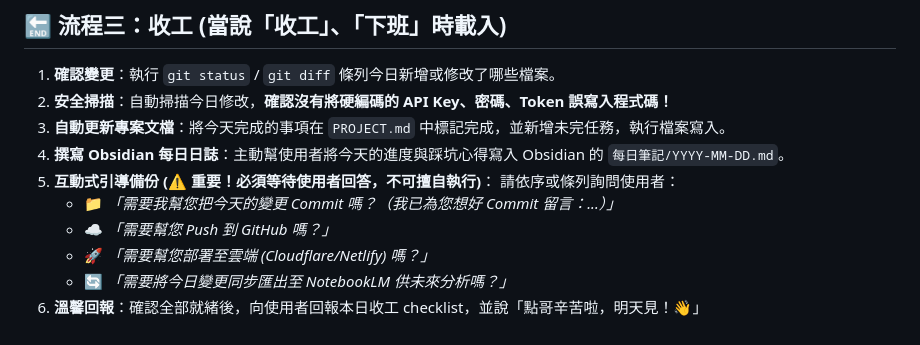
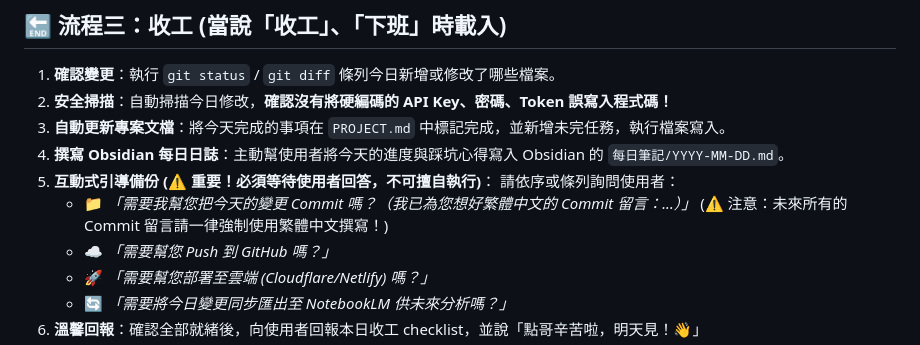
Before and after one commit to ckhotgav/ckb-hub, a Markdown page: skills/project_assistant.md, the part around the change. GitHub-like rendering.

Commit message:
docs: 強制約定未來專案助理的 commit 留言一律使用繁體中文撰寫

```diff
--- a/skills/project_assistant.md
+++ b/skills/project_assistant.md
@@ -38,7 +38,7 @@ category: 基礎設定與助理
 4. **撰寫 Obsidian 每日日誌**：主動幫使用者將今天的進度與踩坑心得寫入 Obsidian 的 `每日筆記/YYYY-MM-DD.md`。
 5. **互動式引導備份 (⚠️ 重要！必須等待使用者回答，不可擅自執行)**：
    請依序或條列詢問使用者：
-   * 📁 *「需要我幫您把今天的變更 Commit 嗎？（我已為您想好 Commit 留言：...）」*
+   * 📁 *「需要我幫您把今天的變更 Commit 嗎？（我已為您想好繁體中文的 Commit 留言：...）」* (⚠️ 注意：未來所有的 Commit 留言請一律強制使用繁體中文撰寫！)
    * ☁ *「需要幫您 Push 到 GitHub 嗎？」*
    * 🚀 *「需要幫您部署至雲端 (Cloudflare/Netlify) 嗎？」*
    * 🔄 *「需要將今日變更同步匯出至 NotebookLM 供未來分析嗎？」*
```
